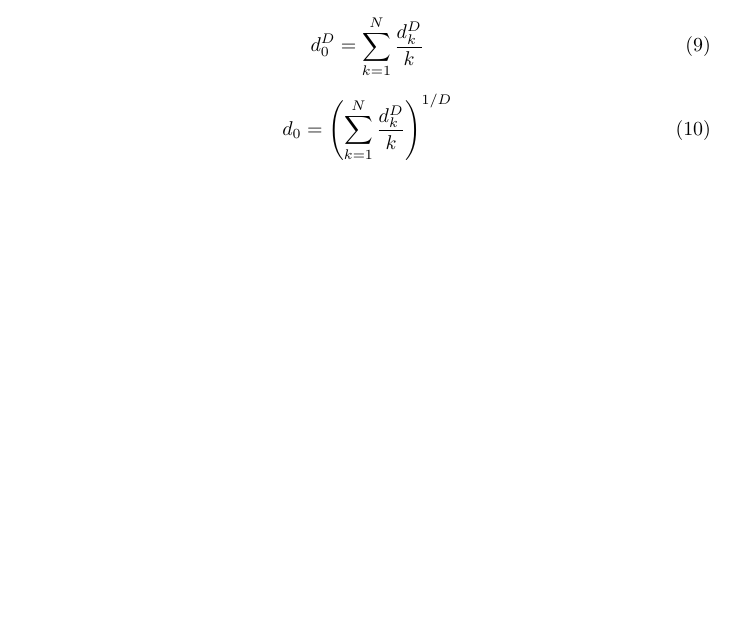
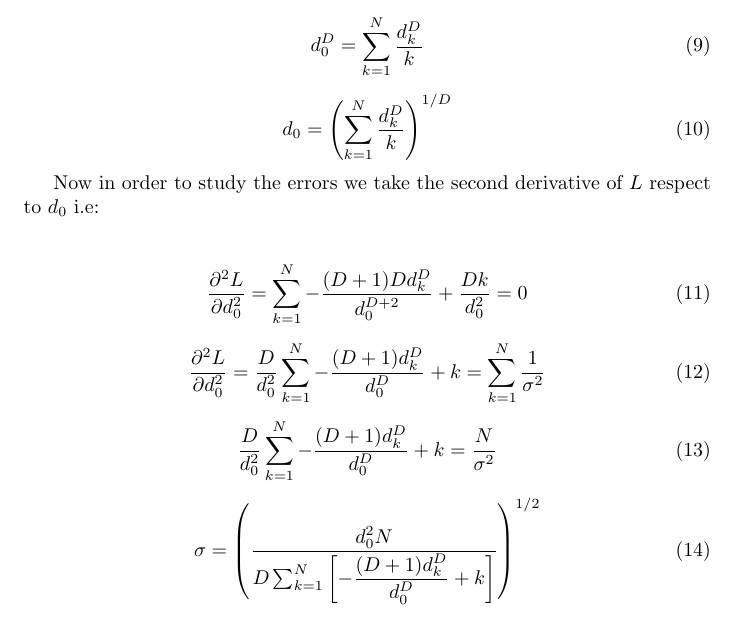
Before and after one commit to jngaravitoc/Bayesian_Homeworks, a LaTeX document (Best_Estimate_D_dimensions.tex): part of page 2 of 2, cut so that both start at the same text, the shorter picture padded with empty space. Compiled offline with pdfLaTeX.

Commit message:
Error implentation

```diff
--- a/Best_Estimate_D_dimensions.tex
+++ b/Best_Estimate_D_dimensions.tex
@@ -99,6 +99,25 @@ Now we derive L in order to find the best estimate of $d_{0}$
 d_{0} = \left( \sum_{k=1}^{N} \dfrac{d_{k}^{D}}{k} \right)^{1/D}
 \end{equation}
 
+Now in order to study the errors we take the second derivative of $L$ respect to $d_{0}$ i.e:\\
+
+\begin{equation}
+\dfrac{\partial^{2} L}{\partial d_{0}^{2}} = \sum_{k=1}^{N}-\dfrac{(D + 1)Dd_{k}^{D}}{d_{0}^{D+2}} + \dfrac{Dk}{d_{0}^{2}} = 0
+\end{equation}
+
+\begin{equation}
+\dfrac{\partial^{2} L}{\partial d_{0}^{2}} = \dfrac{D}{d_0^{2}}\sum_{k=1}^{N}-\dfrac{(D + 1)d_{k}^{D}}{d_{0}^{D}} + k = \sum_{k=1}^{N} \dfrac{1}{\sigma^{2}}
+\end{equation}
+
+\begin{equation}
+\dfrac{D}{d_0^{2}}\sum_{k=1}^{N}-\dfrac{(D + 1)d_{k}^{D}}{d_{0}^{D}} + k = \dfrac{N}{\sigma^{2}}
+\end{equation}
+
+
+\begin{equation}
+\sigma = \left( \dfrac{d_{0}^{2}N}{D\sum_{k=1}^{N}\left[-\dfrac{(D + 1)d_{k}^{D}}{d_{0}^{D}} + k \right]}	\right)^{1/2}
+\end{equation}
+
 
 % Bibliography
 %-----------------------------------------------------------------
```
Also changed, not shown: Best_Estimate_D_dimensions.pdf.
